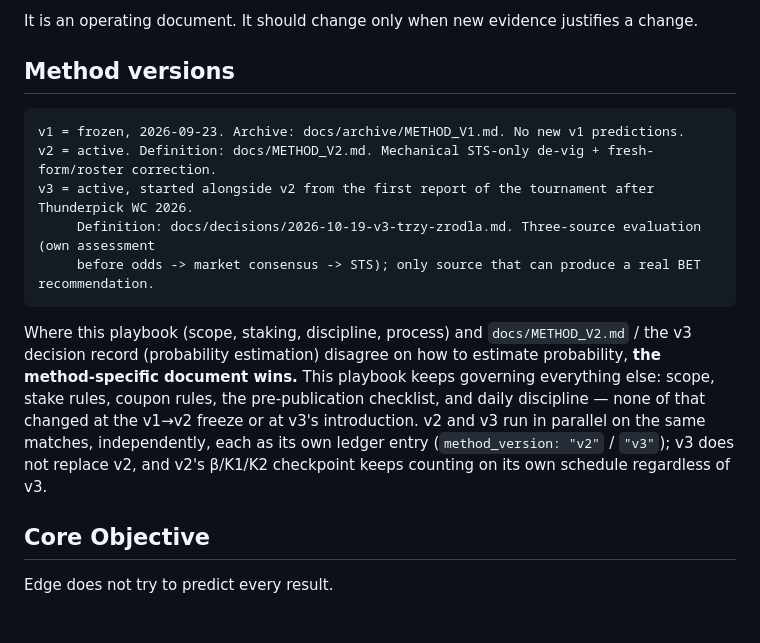
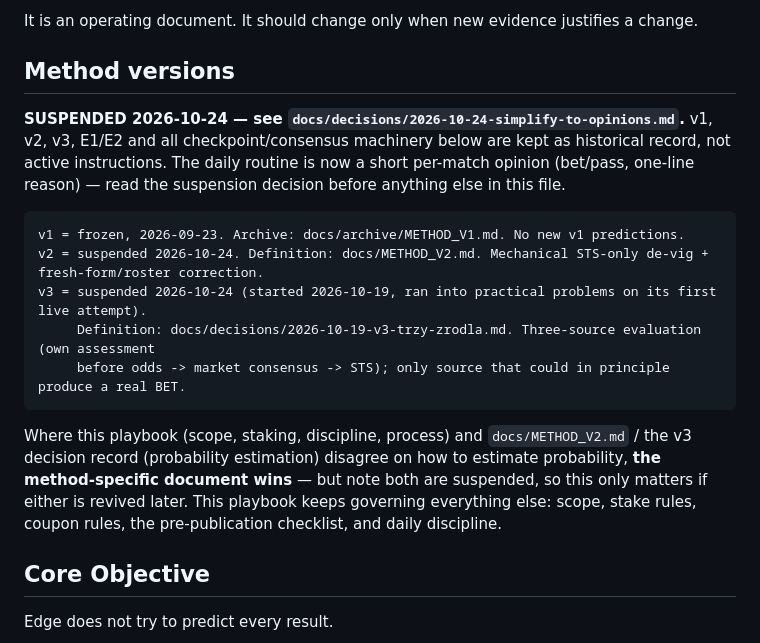
Before and after one commit to dgrochowicki/Edge, a Markdown page: docs/PLAYBOOK.md, the part around the change. Drawn GitHub-style; blank space fills up the shorter version.

````diff
--- a/docs/PLAYBOOK.md
+++ b/docs/PLAYBOOK.md
@@ -8,15 +8,17 @@ It is an operating document. It should change only when new evidence justifies a
 
 ## Method versions
 
+**SUSPENDED 2026-10-24 — see `docs/decisions/2026-10-24-simplify-to-opinions.md`.** v1, v2, v3, E1/E2 and all checkpoint/consensus machinery below are kept as historical record, not active instructions. The daily routine is now a short per-match opinion (bet/pass, one-line reason) — read the suspension decision before anything else in this file.
+
 ```text
 v1 = frozen, 2026-09-23. Archive: docs/archive/METHOD_V1.md. No new v1 predictions.
-v2 = active. Definition: docs/METHOD_V2.md. Mechanical STS-only de-vig + fresh-form/roster correction.
-v3 = active, started alongside v2 from the first report of the tournament after Thunderpick WC 2026.
+v2 = suspended 2026-10-24. Definition: docs/METHOD_V2.md. Mechanical STS-only de-vig + fresh-form/roster correction.
+v3 = suspended 2026-10-24 (started 2026-10-19, ran into practical problems on its first live attempt).
      Definition: docs/decisions/2026-10-19-v3-trzy-zrodla.md. Three-source evaluation (own assessment
-     before odds -> market consensus -> STS); only source that can produce a real BET recommendation.
+     before odds -> market consensus -> STS); only source that could in principle produce a real BET.
 ```
 
-Where this playbook (scope, staking, discipline, process) and `docs/METHOD_V2.md` / the v3 decision record (probability estimation) disagree on how to estimate probability, **the method-specific document wins.** This playbook keeps governing everything else: scope, stake rules, coupon rules, the pre-publication checklist, and daily discipline — none of that changed at the v1→v2 freeze or at v3's introduction. v2 and v3 run in parallel on the same matches, independently, each as its own ledger entry (`method_version: "v2"` / `"v3"`); v3 does not replace v2, and v2's β/K1/K2 checkpoint keeps counting on its own schedule regardless of v3.
+Where this playbook (scope, staking, discipline, process) and `docs/METHOD_V2.md` / the v3 decision record (probability estimation) disagree on how to estimate probability, **the method-specific document wins** — but note both are suspended, so this only matters if either is revived later. This playbook keeps governing everything else: scope, stake rules, coupon rules, the pre-publication checklist, and daily discipline.
 
 ## Core Objective
 
````
Also changed, not shown: docs/decisions/2026-10-24-simplify-to-opinions.md (added, +26 -0 lines).
